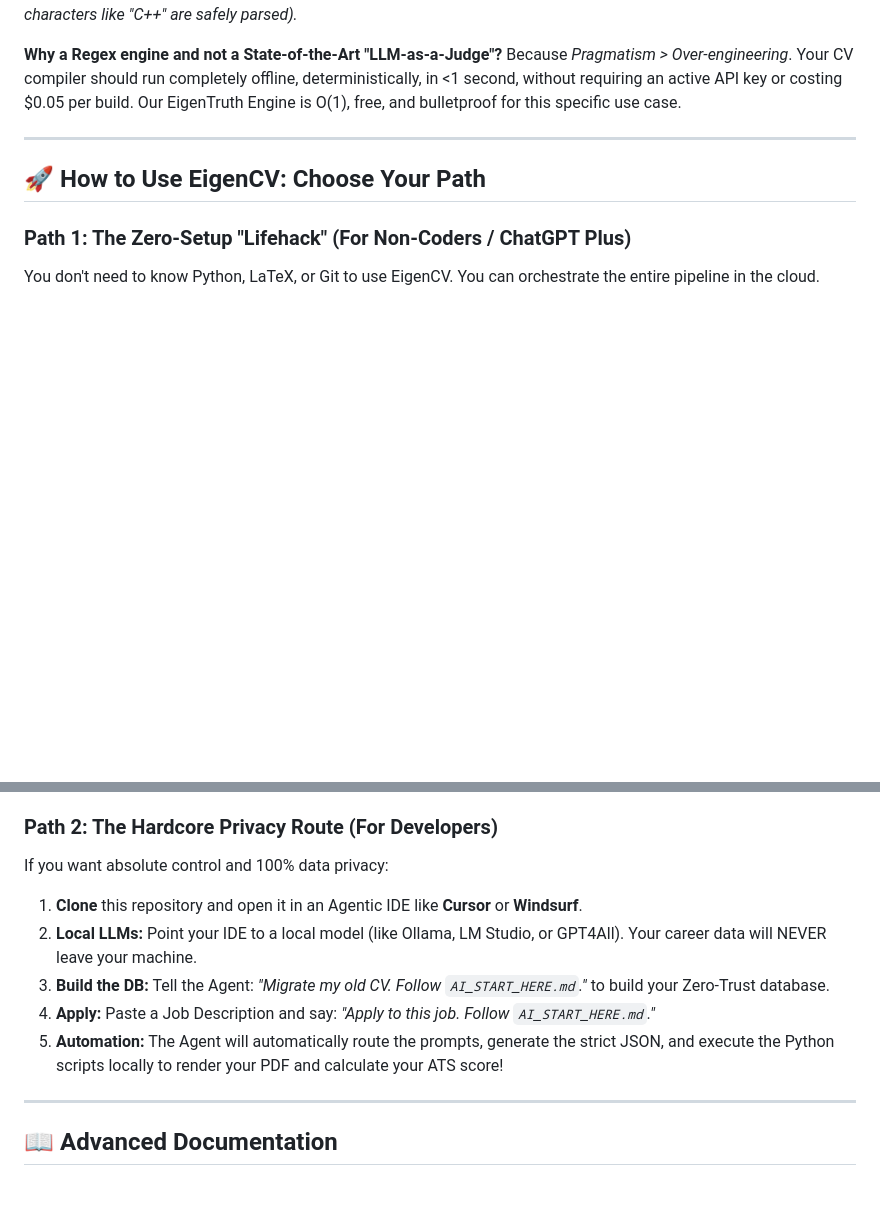
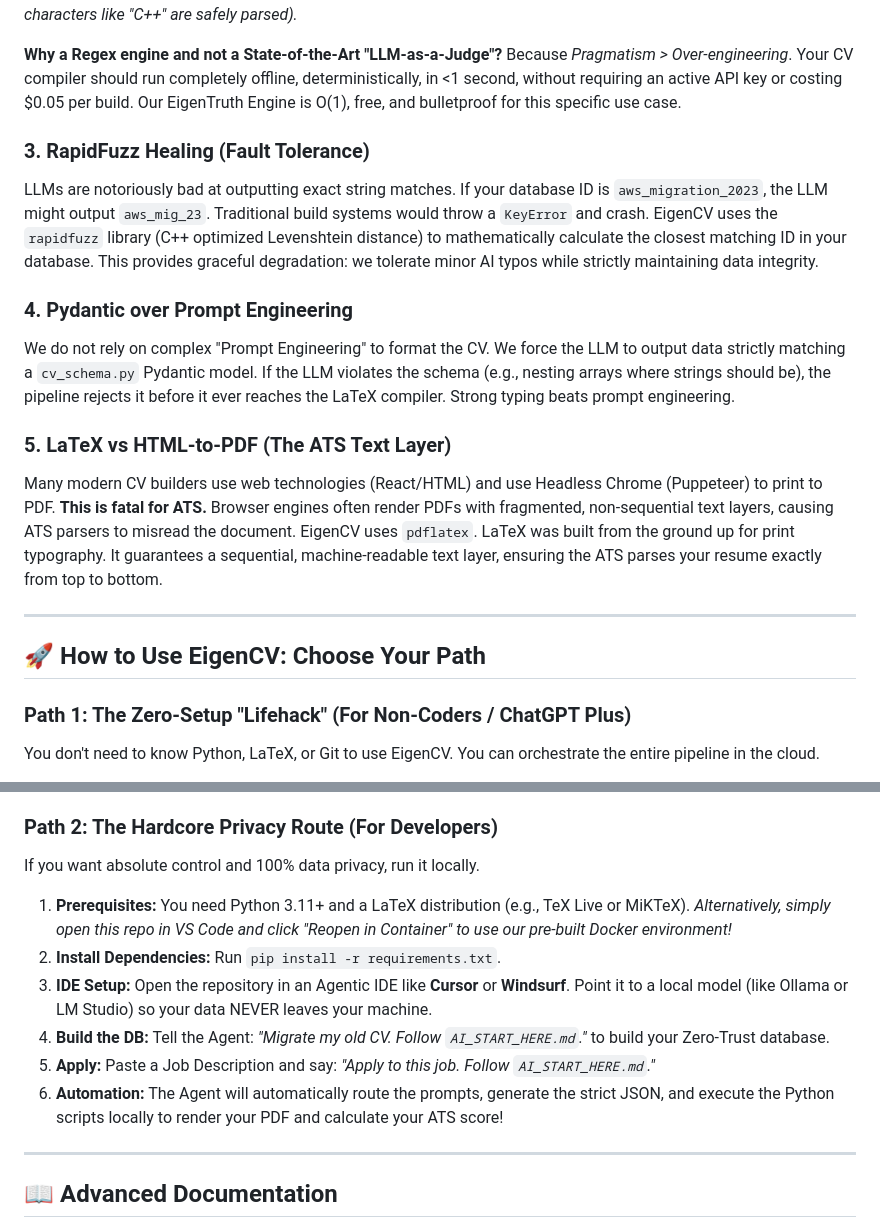
Before and after one commit to Gotili/EigenCV, a Markdown page: README.md, 2 parts joined by grey strips. GitHub-like rendering; blank space fills up the shorter version.

Commit message:
more readme tuning..

```diff
--- a/README.md
+++ b/README.md
@@ -150,6 +150,17 @@ If a match is found, the compiler immediately throws an `EigenTruthViolationErro
 **Why a Regex engine and not a State-of-the-Art "LLM-as-a-Judge"?**
 Because *Pragmatism > Over-engineering*. Your CV compiler should run completely offline, deterministically, in <1 second, without requiring an active API key or costing $0.05 per build. Our EigenTruth Engine is O(1), free, and bulletproof for this specific use case.
 
+### 3. RapidFuzz Healing (Fault Tolerance)
+LLMs are notoriously bad at outputting exact string matches. If your database ID is `aws_migration_2023`, the LLM might output `aws_mig_23`. Traditional build systems would throw a `KeyError` and crash.
+EigenCV uses the `rapidfuzz` library (C++ optimized Levenshtein distance) to mathematically calculate the closest matching ID in your database. This provides graceful degradation: we tolerate minor AI typos while strictly maintaining data integrity.
+
+### 4. Pydantic over Prompt Engineering
+We do not rely on complex "Prompt Engineering" to format the CV. We force the LLM to output data strictly matching a `cv_schema.py` Pydantic model. If the LLM violates the schema (e.g., nesting arrays where strings should be), the pipeline rejects it before it ever reaches the LaTeX compiler. Strong typing beats prompt engineering.
+
+### 5. LaTeX vs HTML-to-PDF (The ATS Text Layer)
+Many modern CV builders use web technologies (React/HTML) and use Headless Chrome (Puppeteer) to print to PDF. **This is fatal for ATS.** Browser engines often render PDFs with fragmented, non-sequential text layers, causing ATS parsers to misread the document.
+EigenCV uses `pdflatex`. LaTeX was built from the ground up for print typography. It guarantees a sequential, machine-readable text layer, ensuring the ATS parses your resume exactly from top to bottom.
+
 ---
 
 ## 🚀 How to Use EigenCV: Choose Your Path
@@ -164,13 +175,14 @@ You don't need to know Python, LaTeX, or Git to use EigenCV. You can orchestrate
 *(Fallback: If ChatGPT times out, it will still generate the `.tex` code. You can drag & drop that code into a free **Overleaf** account for instant rendering).*
 
 ### Path 2: The Hardcore Privacy Route (For Developers)
-If you want absolute control and 100% data privacy:
+If you want absolute control and 100% data privacy, run it locally.
 
-1. **Clone** this repository and open it in an Agentic IDE like **Cursor** or **Windsurf**.
-2. **Local LLMs:** Point your IDE to a local model (like Ollama, LM Studio, or GPT4All). Your career data will NEVER leave your machine.
-3. **Build the DB:** Tell the Agent: *"Migrate my old CV. Follow `AI_START_HERE.md`."* to build your Zero-Trust database.
-4. **Apply:** Paste a Job Description and say: *"Apply to this job. Follow `AI_START_HERE.md`."*
-5. **Automation:** The Agent will automatically route the prompts, generate the strict JSON, and execute the Python scripts locally to render your PDF and calculate your ATS score!
+1. **Prerequisites:** You need Python 3.11+ and a LaTeX distribution (e.g., TeX Live or MiKTeX). *Alternatively, simply open this repo in VS Code and click "Reopen in Container" to use our pre-built Docker environment!*
+2. **Install Dependencies:** Run `pip install -r requirements.txt`.
+3. **IDE Setup:** Open the repository in an Agentic IDE like **Cursor** or **Windsurf**. Point it to a local model (like Ollama or LM Studio) so your data NEVER leaves your machine.
+4. **Build the DB:** Tell the Agent: *"Migrate my old CV. Follow `AI_START_HERE.md`."* to build your Zero-Trust database.
+5. **Apply:** Paste a Job Description and say: *"Apply to this job. Follow `AI_START_HERE.md`."*
+6. **Automation:** The Agent will automatically route the prompts, generate the strict JSON, and execute the Python scripts locally to render your PDF and calculate your ATS score!
 
 ---
 
```
